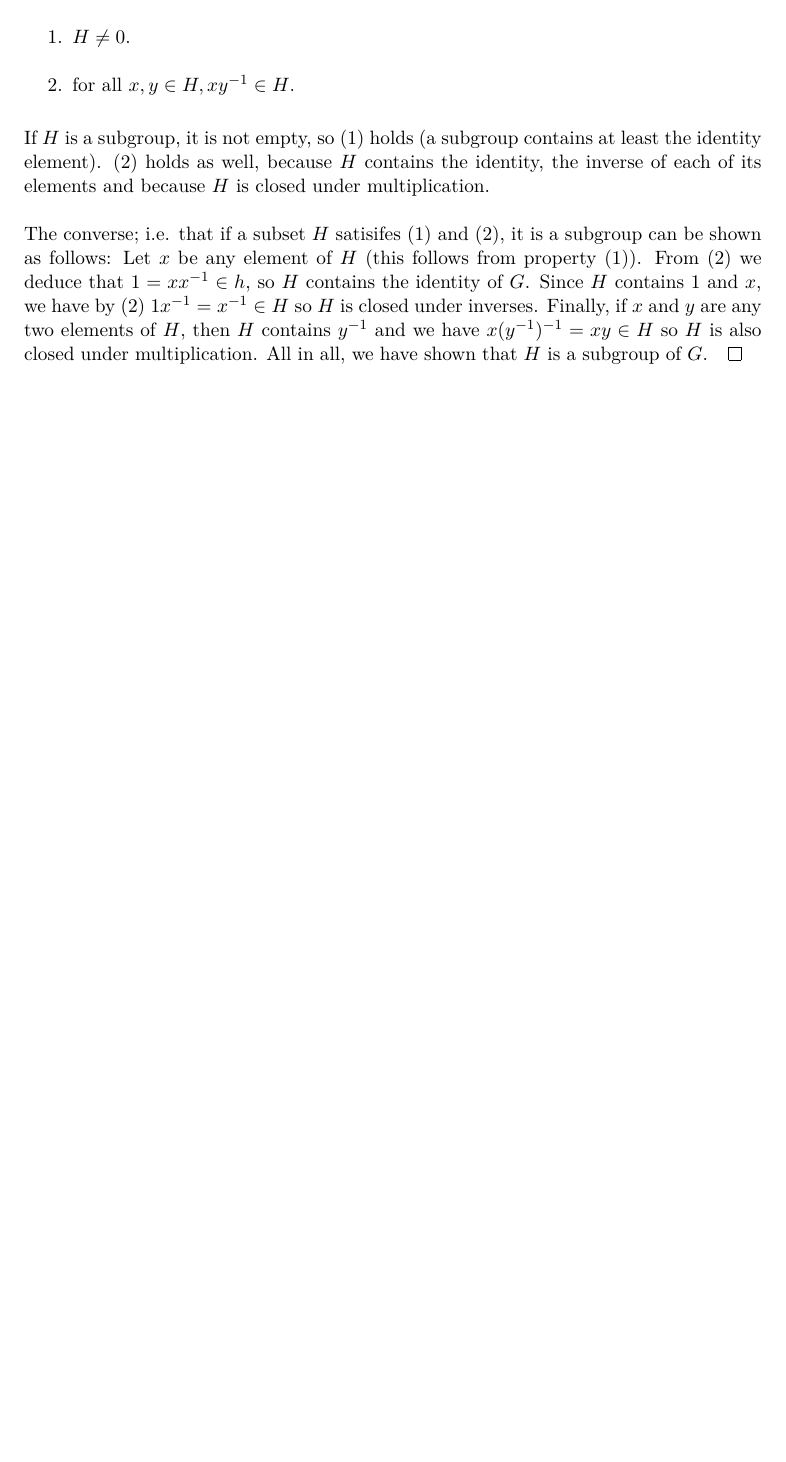
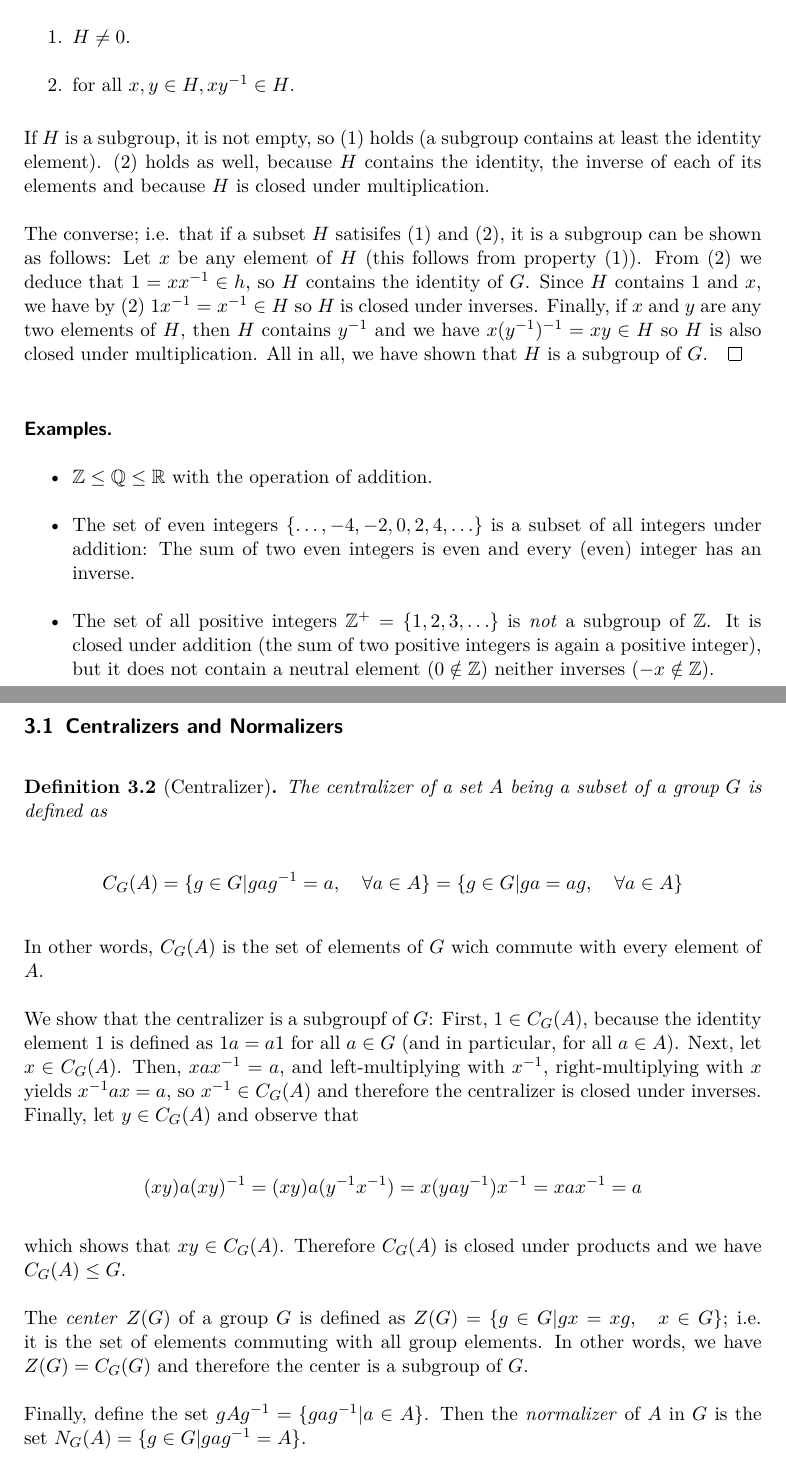
Before and after one commit to ClemensFMN/Journal, a LaTeX document (journal.tex, which reads 2017-06-07-subgroups_01.tex): part of page 16 of 16 before the commit and two parts of pages 16 and 17 of 17 after it, the two joined at a grey line, cut so that both start at the same text, the shorter picture padded with empty space. Compiled offline with pdfLaTeX.

Commit message:
extended subgroups

```diff
--- a/2017-06-07-subgroups_01.tex
+++ b/2017-06-07-subgroups_01.tex
@@ -15,3 +15,42 @@ Proofing that a subset is actually a subgroup may be rather tedious, as all inve
 If $H$ is a subgroup, it is not empty, so (1) holds (a subgroup contains at least the identity element). (2) holds as well, because $H$ contains the identity, the inverse of each of its elements and because $H$ is closed under multiplication.
 
 The converse; i.e. that if a subset $H$ satisifes (1) and (2), it is a subgroup can be shown as follows: Let $x$ be any element of $H$ (this follows from property (1)). From (2) we deduce that $1 = xx^{-1} \in h$, so $H$ contains the identity of $G$. Since $H$ contains $1$ and $x$, we have by (2) $1 x^{-1} = x^{-1} \in H$ so $H$ is closed under inverses. Finally, if $x$ and $y$ are any two elements of $H$, then $H$ contains $y^{-1}$ and we have $x(y^{-1})^{-1} = xy \in H$ so $H$ is also closed under multiplication. All in all, we have shown that $H$ is a subgroup of $G$. \qed
+
+
+\paragraph{Examples.}
+
+\begin{itemize}
+\item $\mZ \leq \mQ \leq \mR$ with the operation of addition.
+
+\item The set of even integers $\{\ldots, -4, -2, 0, 2, 4, \ldots\}$ is a subset of all integers under addition: The sum of two even integers is even and every (even) integer has an inverse.
+
+\item The set of all positive integers $\mZ^+ = \{1,2,3,\ldots\}$ is \emph{not} a subgroup of $\mZ$. It is closed under addition (the sum of two positive integers is again a positive integer), but it does not contain a neutral element ($0 \notin \mZ$) neither inverses ($-x \notin \mZ$).
+
+\end{itemize}
+
+
+\subsection{Centralizers and Normalizers}
+
+\begin{definition}[Centralizer]
+The centralizer of a set $A$ being a subset of a group $G$ is defined as
+
+\bee
+C_G(A) = \{g \in G | gag^{-1} = a, \quad \forall a \in A\} = \{g \in G | ga = ag, \quad \forall a \in A\}
+\eee
+
+\end{definition}
+
+In other words, $C_G(A)$ is the set of elements of $G$ wich commute with every element of $A$.
+
+We show that the centralizer is a subgroupf of $G$: First, $1 \in C_G(A)$, because the identity element $1$ is defined as $1a = a1$ for all $a \in G$ (and in particular, for all $a \in A$). Next, let $x \in C_G(A)$. Then, $xax^{-1} = a$, and left-multiplying with $x^{-1}$, right-multiplying with $x$ yields $x^{-1}ax = a$, so $x^{-1} \in C_G(A)$ and therefore the centralizer is closed under inverses. Finally, let $y \in C_G(A)$ and observe that
+
+\bee
+(xy) a (xy)^{-1} = (xy) a (y^{-1} x^{-1}) = x (y a y^{-1}) x^{-1} = x a x^{-1} = a
+\eee
+
+which shows that $xy \in C_G(A)$. Therefore $C_G(A)$ is closed under products and we have $C_G(A) \leq G$.
+
+
+The \emph{center} $Z(G)$ of a group $G$ is defined as $Z(G) = \{g \in G | gx = xg, \quad x \in G \}$; i.e. it is the set of elements commuting with all group elements. In other words, we have $Z(G) = C_G(G)$ and therefore the center is a subgroup of $G$.
+
+Finally, define the set $gAg^{-1} = \{gag^{-1} | a \in A\}$. Then the \emph{normalizer} of $A$ in $G$ is the set $N_G(A) = \{g \in G | gag^{-1} = A\}$.
--- a/journal.tex
+++ b/journal.tex
@@ -104,6 +104,8 @@
 
 \newcommand{\mC}{\mathbb{C}}
 \newcommand{\mF}{\mathbb{F}}
+\newcommand{\mQ}{\mathbb{Q}}
+\newcommand{\mR}{\mathbb{R}}
 \newcommand{\mZ}{\mathbb{Z}}
 
 \newcommand{\erf}{\mathrm{erf}}
```
